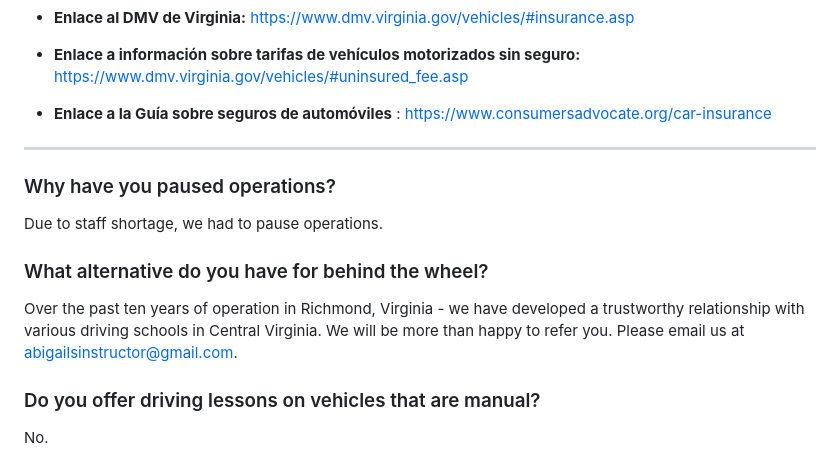
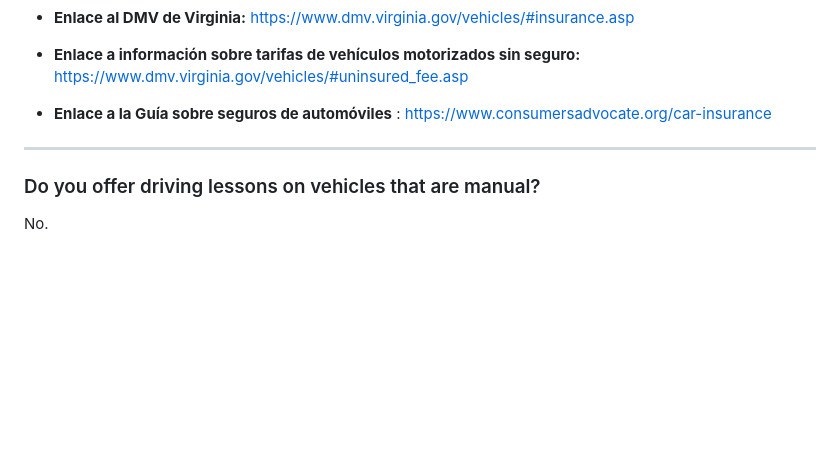
Before and after one commit to abigail-ds/abigail-ds, a Markdown page: content/faq/2020-03-26-faq.md, the part around the change. Rendered like a GitHub page; blank space fills up the shorter version.

Commit message:
Update FAQ “2020-03-26-faq”

```diff
--- a/content/faq/2020-03-26-faq.md
+++ b/content/faq/2020-03-26-faq.md
@@ -116,14 +116,6 @@ es-translate: >-
 
   *  **Enlace a la Guía sobre seguros de automóviles** : <https://www.consumersadvocate.org/car-insurance>
 ---
-### Why have you paused operations?
-
-Due to staff shortage, we had to pause operations.
-
-### What alternative do you have for behind the wheel?
-
-Over the past ten years of operation in Richmond, Virginia - we have developed a trustworthy relationship with various driving schools in Central Virginia. We will be more than happy to refer you. Please email us at abigailsinstructor@gmail.com.
-
 ### D﻿o you offer driving lessons on vehicles that are manual?
 
 N﻿o.
```
